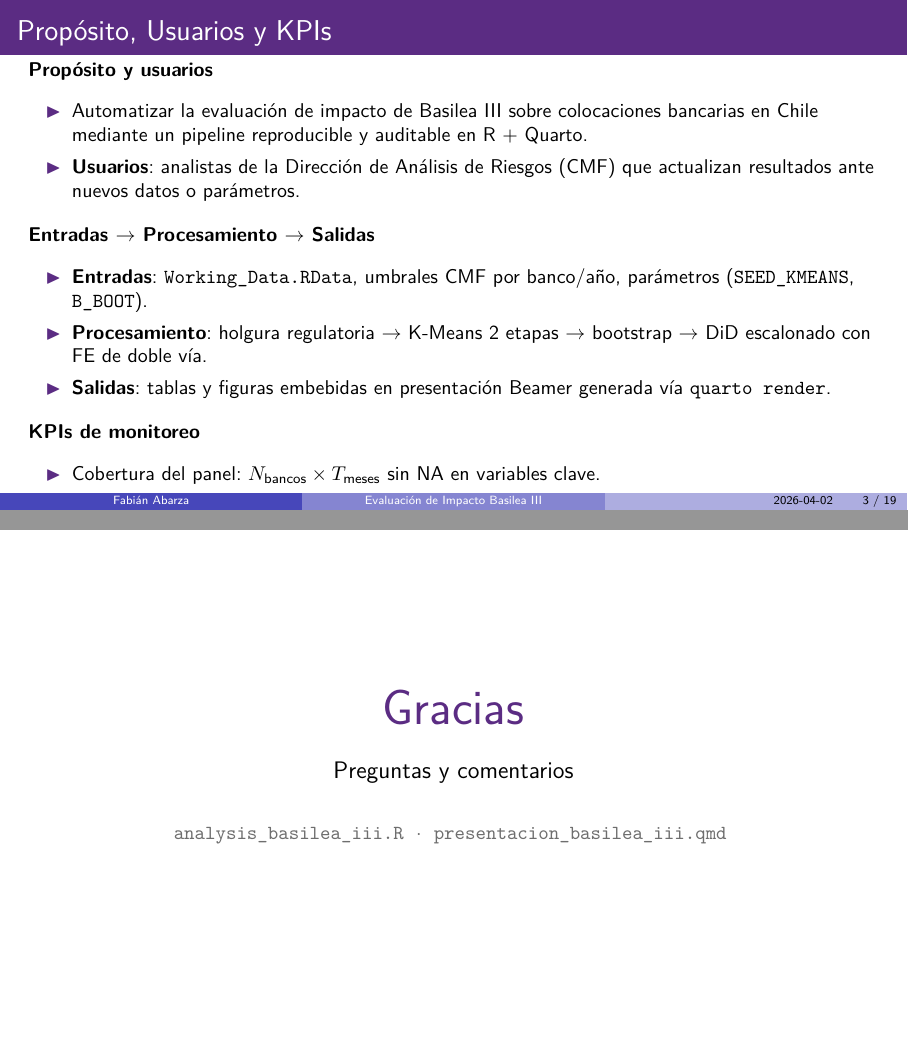
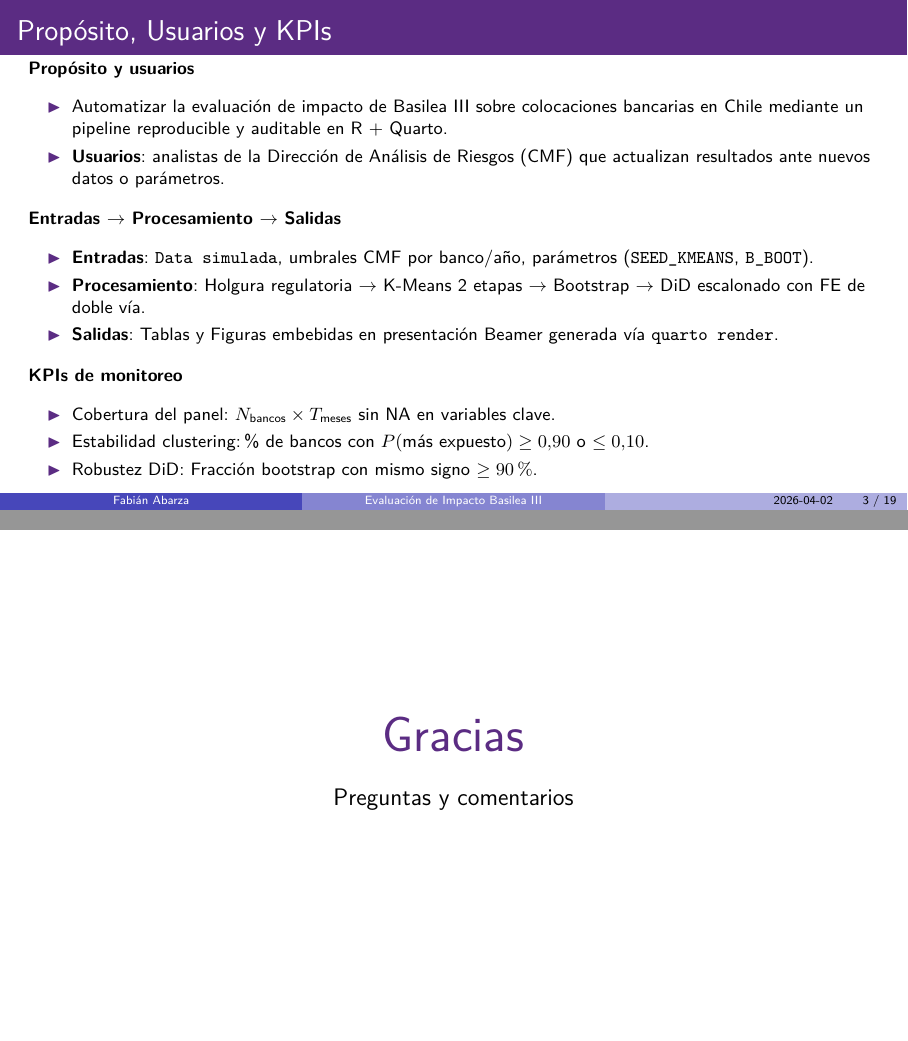
Before and after one commit to abarzantosfabian/Proyecto_Final, a Quarto document (Presentación_Basilea_III.qmd): pages 3 and 19 of 19, joined at a grey line. The pictures show the output file Presentación_Basilea_III.pdf that the author committed with the source.

Commit message:
Add files via upload

````diff
--- a/Presentación_Basilea_III.qmd
+++ b/Presentación_Basilea_III.qmd
@@ -278,9 +278,9 @@ knitr::opts_chunk$set(
 \vspace{0.1em}
 \textbf{Entradas $\to$ Procesamiento $\to$ Salidas}
 \begin{itemize}
-  \item \textbf{Entradas}: \texttt{Working\_Data.RData}, umbrales CMF por banco/año, parámetros (\texttt{SEED\_KMEANS}, \texttt{B\_BOOT}).
-  \item \textbf{Procesamiento}: holgura regulatoria $\to$ K-Means 2 etapas $\to$ bootstrap $\to$ DiD escalonado con FE de doble vía.
-  \item \textbf{Salidas}: tablas y figuras embebidas en presentación Beamer generada vía \texttt{quarto render}.
+  \item \textbf{Entradas}: \texttt{Data simulada}, umbrales CMF por banco/año, parámetros (\texttt{SEED\_KMEANS}, \texttt{B\_BOOT}).
+  \item \textbf{Procesamiento}: Holgura regulatoria $\to$ K-Means 2 etapas $\to$ Bootstrap $\to$ DiD escalonado con FE de doble vía.
+  \item \textbf{Salidas}: Tablas y Figuras embebidas en presentación Beamer generada vía \texttt{quarto render}.
 \end{itemize}
 
 \vspace{0.1em}
@@ -288,7 +288,7 @@ knitr::opts_chunk$set(
 \begin{itemize}
   \item Cobertura del panel: $N_{\text{bancos}} \times T_{\text{meses}}$ sin NA en variables clave.
   \item Estabilidad clustering: \% de bancos con $P(\text{más expuesto}) \geq 0{,}90$ o $\leq 0{,}10$.
-  \item Robustez DiD: fracción bootstrap con mismo signo $\geq 90\%$.
+  \item Robustez DiD: Fracción bootstrap con mismo signo $\geq 90\%$.
 \end{itemize}
 }
 ```
@@ -616,9 +616,5 @@ tabla_beamer(
 \vspace{0.7em}
 {\large Preguntas y comentarios}
 
-\vspace{1em}
-{\small \color{cmfGray}
-\texttt{analysis\_basilea\_iii.R} $\;\cdot\;$ \texttt{presentacion\_basilea\_iii.qmd}
-}
 \vfill
 ```
````
Also changed, not shown: Analisis_Basilea_III.R (line endings or trailing spaces), Presentación_Basilea_III.pdf, README.md, tabla_boot_out.tex (added), tabla_bootdid_out.tex (added), tabla_desc_out.tex (added), tabla_reg_out.tex (added), Presentación_Basilea_III.qmd (8 more changed lines), 5 other files.
